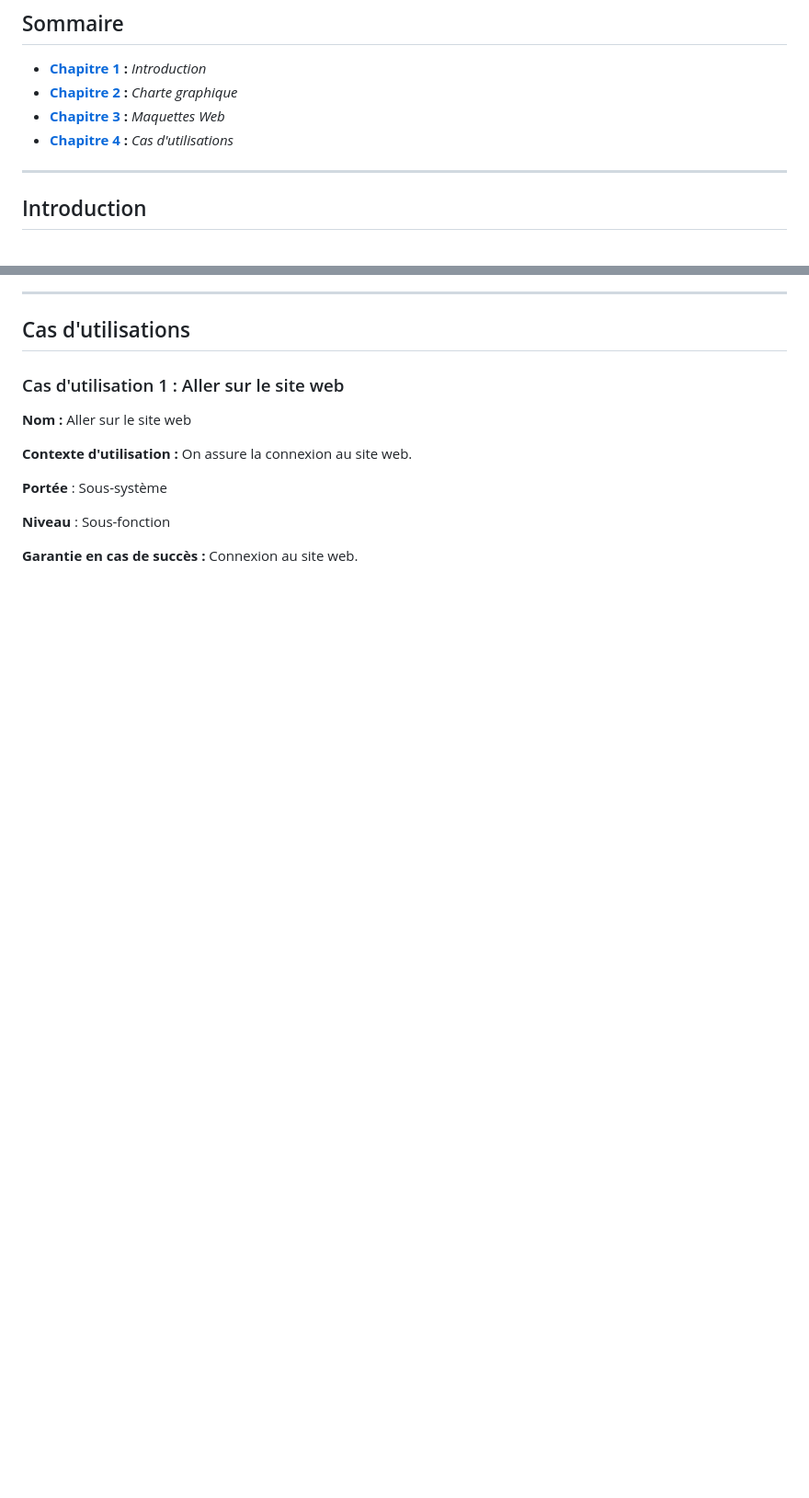
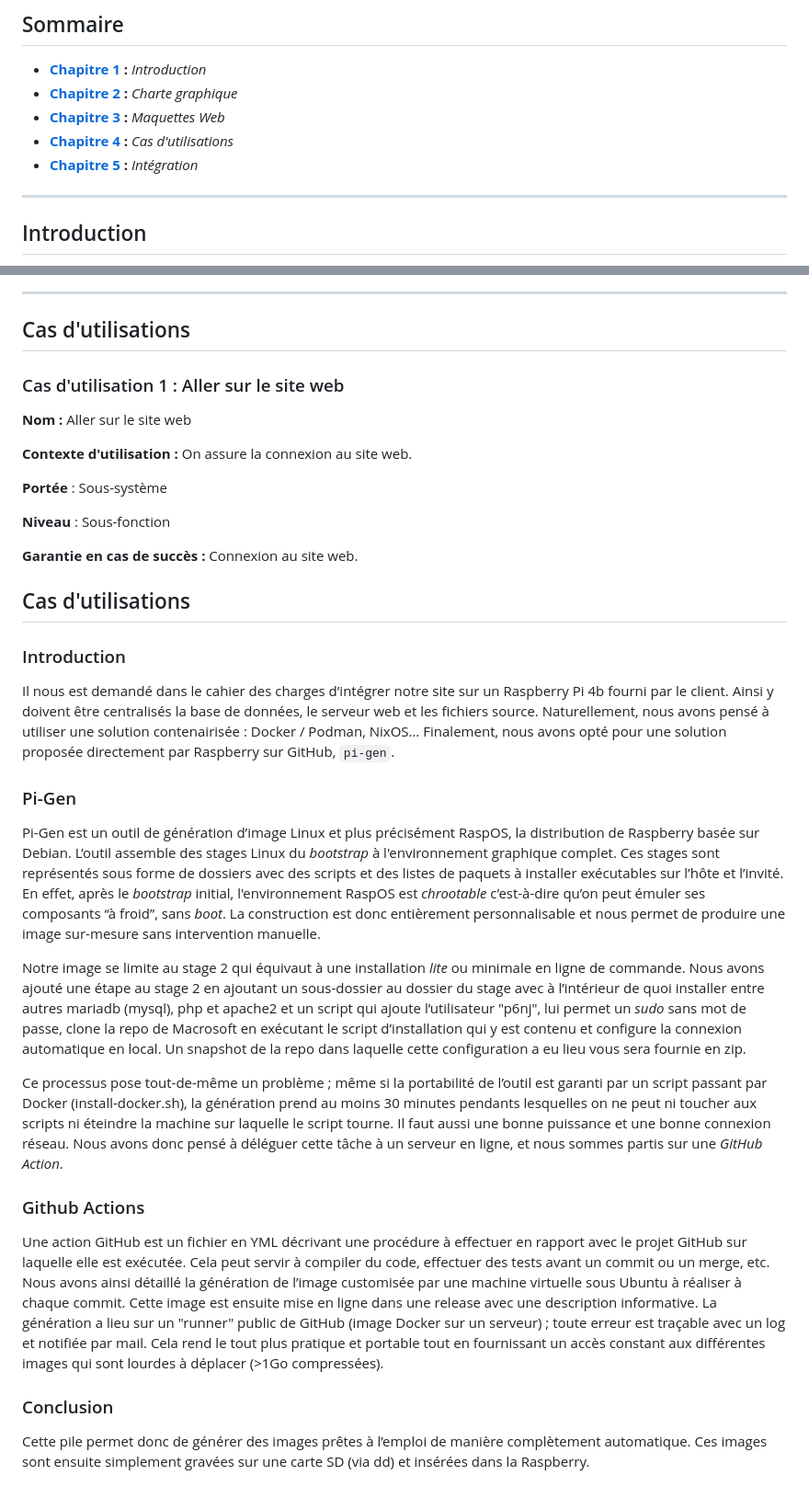
Before and after one commit to p6nj/Macrosoft-Helpdesk, a Markdown page: doc/Annexe3_Spec.md, 2 parts joined by grey strips. Shown at 92% size. GitHub-like rendering; blank space fills up the shorter version.

Commit message:
docs (Spec): Ajout de la partie Intégration

```diff
--- a/doc/Annexe3_Spec.md
+++ b/doc/Annexe3_Spec.md
@@ -6,6 +6,7 @@
 * [**Chapitre 2**](#part2) **:** _Charte graphique_
 * [**Chapitre 3**](#part3) **:** _Maquettes Web_
 * [**Chapitre 4**](#part4) **:** _Cas d'utilisations_
+* [**Chapitre 5**](#part5) **:** _Intégration_
 
 ---
 
@@ -152,3 +153,28 @@ La page d'inscription doit contenir :
 **Niveau** : Sous-fonction
 
 **Garantie en cas de succès :** Connexion au site web.
+
+## <a id="part5"></a>Cas d'utilisations
+
+### Introduction
+
+Il nous est demandé dans le cahier des charges d’intégrer notre site sur un Raspberry Pi 4b fourni par le client. Ainsi y doivent être centralisés la base de données, le serveur web et les fichiers source. Naturellement, nous avons pensé à utiliser une solution contenairisée : Docker / Podman, NixOS… Finalement, nous avons opté pour une solution proposée directement par Raspberry sur GitHub, `pi-gen`.
+
+### Pi-Gen
+
+Pi-Gen est un outil de génération d’image Linux et plus précisément RaspOS, la distribution de Raspberry basée sur Debian. L’outil assemble des stages Linux du *bootstrap* à l'environnement graphique complet. Ces stages sont représentés sous forme de dossiers avec des scripts et des listes de paquets à installer exécutables sur l’hôte et l’invité. En effet, après le *bootstrap* initial, l'environnement RaspOS est *chrootable* c’est-à-dire qu’on peut émuler ses composants “à froid”, sans *boot*. La construction est donc entièrement personnalisable et nous permet de produire une image sur-mesure sans intervention manuelle.
+
+Notre image se limite au stage 2 qui équivaut à une installation *lite* ou minimale en ligne de commande. Nous avons ajouté une étape au stage 2 en ajoutant un sous-dossier au dossier du stage avec à l’intérieur de quoi installer entre autres mariadb (mysql), php et apache2 et un script qui ajoute l’utilisateur "p6nj", lui permet un *sudo* sans mot de passe, clone la repo de Macrosoft en exécutant le script d’installation qui y est contenu et configure la connexion automatique en local.
+Un snapshot de la repo dans laquelle cette configuration a eu lieu vous sera fournie en zip.
+
+Ce processus pose tout-de-même un problème ; même si la portabilité de l’outil est garanti par un script passant par Docker (install-docker.sh), la génération prend au moins 30 minutes pendants lesquelles on ne peut ni toucher aux scripts ni éteindre la machine sur laquelle le script tourne. Il faut aussi une bonne puissance et une bonne connexion réseau. Nous avons donc pensé à déléguer cette tâche à un serveur en ligne, et nous sommes partis sur une *GitHub Action*.
+
+### Github Actions
+
+Une action GitHub est un fichier en YML décrivant une procédure à effectuer en rapport avec le projet GitHub sur laquelle elle est exécutée. Cela peut servir à compiler du code, effectuer des tests avant un commit ou un merge, etc. Nous avons ainsi détaillé la génération de l’image customisée par une machine virtuelle sous Ubuntu à réaliser à chaque commit. Cette image est ensuite mise en ligne dans une release avec une description informative.
+La génération a lieu sur un "runner" public de GitHub (image Docker sur un serveur) ; toute erreur est traçable avec un log et notifiée par mail. Cela rend le tout plus pratique et portable tout en fournissant un accès constant aux différentes images qui sont lourdes à déplacer (>1Go compressées).
+
+### Conclusion
+
+Cette pile permet donc de générer des images prêtes à l’emploi de manière complètement automatique.
+Ces images sont ensuite simplement gravées sur une carte SD (via dd) et insérées dans la Raspberry.
```
